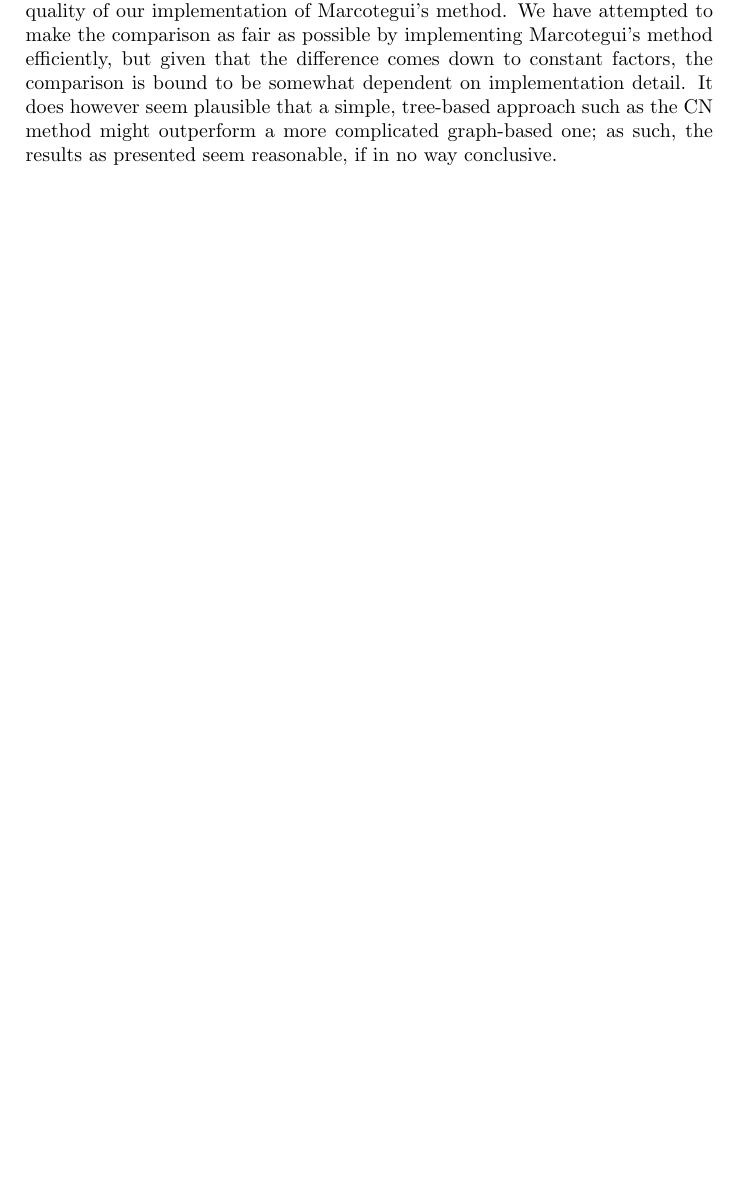
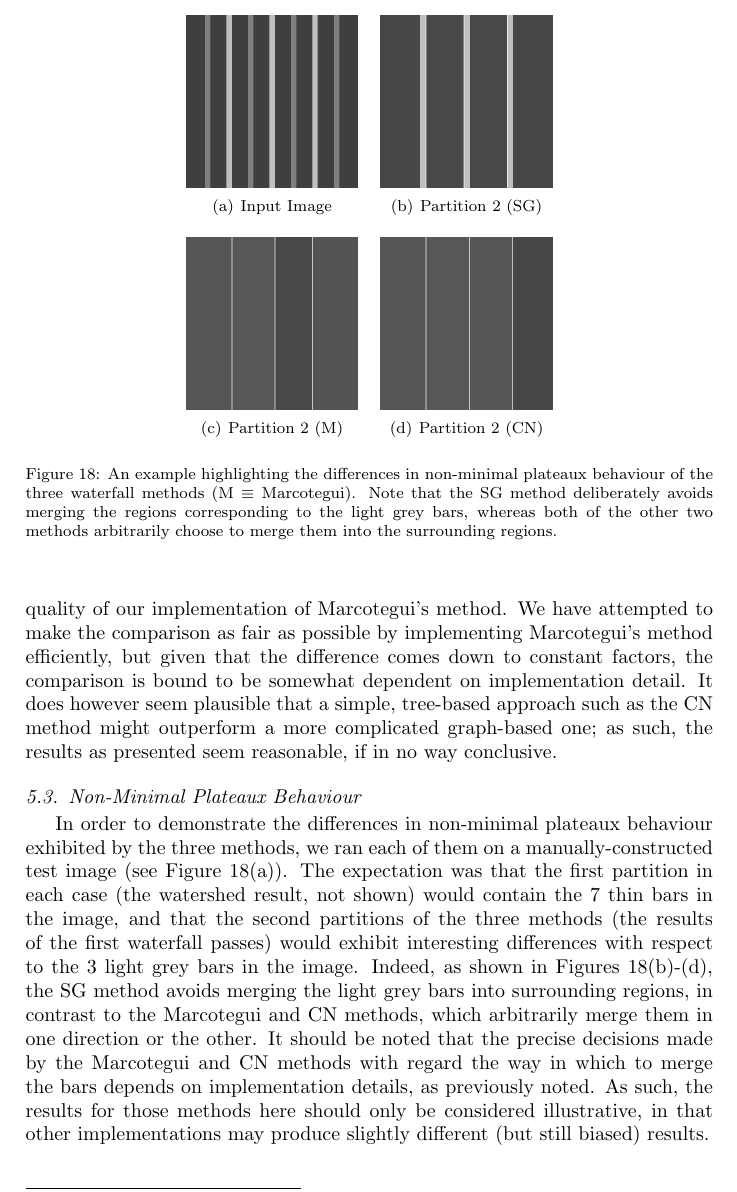
Before and after one commit to sgolodetz/waterfallpaper, a LaTeX paper (waterfallpaper.tex): part of page 20 of 25 before the commit and part of page 21 of 26 after it, cut at the place of the change, the shorter picture padded with empty space. Compiled offline with pdfLaTeX.

Commit message:
Add an experiment demonstrating non-minimal plateaux behaviour.

```diff
--- a/waterfallpaper.tex
+++ b/waterfallpaper.tex
@@ -711,11 +715,25 @@ In order to evaluate how well the methods scale with increasing input size, we t
 
 Each of the three methods is linear in $n$ (minor variations are accounted for by the fact that the abdominal CT slices themselves differ), but their constant factors vary. Both of the new methods presented in this paper (CN and SG) consistently outperformed our implementation of Marcotegui's method: the SG method by around $16$\% and the CN method by around $32$\%. In the interests of fairness, it is important to note that this comparison is evidently subject to the quality of our implementation of Marcotegui's method. We have attempted to make the comparison as fair as possible by implementing Marcotegui's method efficiently, but given that the difference comes down to constant factors, the comparison is bound to be somewhat dependent on implementation detail. It does however seem plausible that a simple, tree-based approach such as the CN method might outperform a more complicated graph-based one; as such, the results as presented seem reasonable, if in no way conclusive.
 
+\footnotetext{Specifically, this was the `BT' scan we obtained from the Churchill Hospital, Oxford.}
+
+\subsection{Non-Minimal Plateaux Behaviour}
+
 %---
-\stufigex{width=.95\linewidth}{timings.png}{Timing results for the three methods on sub-images of an abdominal CT scan. The experiment was run on a single 2.4GHz Pentium 4 CPU. The overall scan was of size $512 \times 512 \times 132$, and each point on the graph represents how long (in seconds) a specific method took to run on a sub-image of size $512 \times 512 \times n$.}{fig:timings}{!t}
+\begin{stusubfig}{!t}
+	\subfigure[Input Image]{\includegraphics[width=.25\linewidth]{bars256.png}}%
+	\hspace{4mm}%
+	\subfigure[Partition $2$ (SG)]{\includegraphics[width=.25\linewidth]{bars-partition-2-G.png}}%
+	\\
+	\subfigure[Partition $2$ (M)]{\includegraphics[width=.25\linewidth]{bars-partition-2-M.png}}%
+	\hspace{4mm}%
+	\subfigure[Partition $2$ (CN)]{\includegraphics[width=.25\linewidth]{bars-partition-2-NC.png}}%
+\caption{An example highlighting the differences in non-minimal plateaux behaviour of the three waterfall methods (M $\equiv$ Marcotegui). Note that the SG method deliberately avoids merging the regions corresponding to the light grey bars, whereas both of the other two methods arbitrarily choose to merge them into the surrounding regions.}
+\label{fig:plateaux-behaviour}
+\end{stusubfig}
 %---
 
-\footnotetext{Specifically, this was the `BT' scan we obtained from the Churchill Hospital, Oxford.}
+In order to demonstrate the differences in non-minimal plateaux behaviour exhibited by the three methods, we ran each of them on a manually-constructed test image (see Figure~\ref{fig:plateaux-behaviour}(a)). The expectation was that the first partition in each case (the watershed result, not shown) would contain the $7$ thin bars in the image, and that the second partitions of the three methods (the results of the first waterfall passes) would exhibit interesting differences with respect to the $3$ light grey bars in the image. Indeed, as shown in Figures~\ref{fig:plateaux-behaviour}(b)-(d), the SG method avoids merging the light grey bars into surrounding regions, in contrast to the Marcotegui and CN methods, which arbitrarily merge them in one direction or the other. It should be noted that the precise decisions made by the Marcotegui and CN methods with regard the way in which to merge the bars depends on implementation details, as previously noted. As such, the results for those methods here should only be considered illustrative, in that other implementations may produce slightly different (but still biased) results.
 
 %#####################
 \section{Discussion}
```
Also changed, not shown: bars-partition-2-G.png (added), bars-partition-2-M.png (added), bars-partition-2-NC.png (added), bars256.png (added), waterfallpaper.tex (4 more changed lines).
